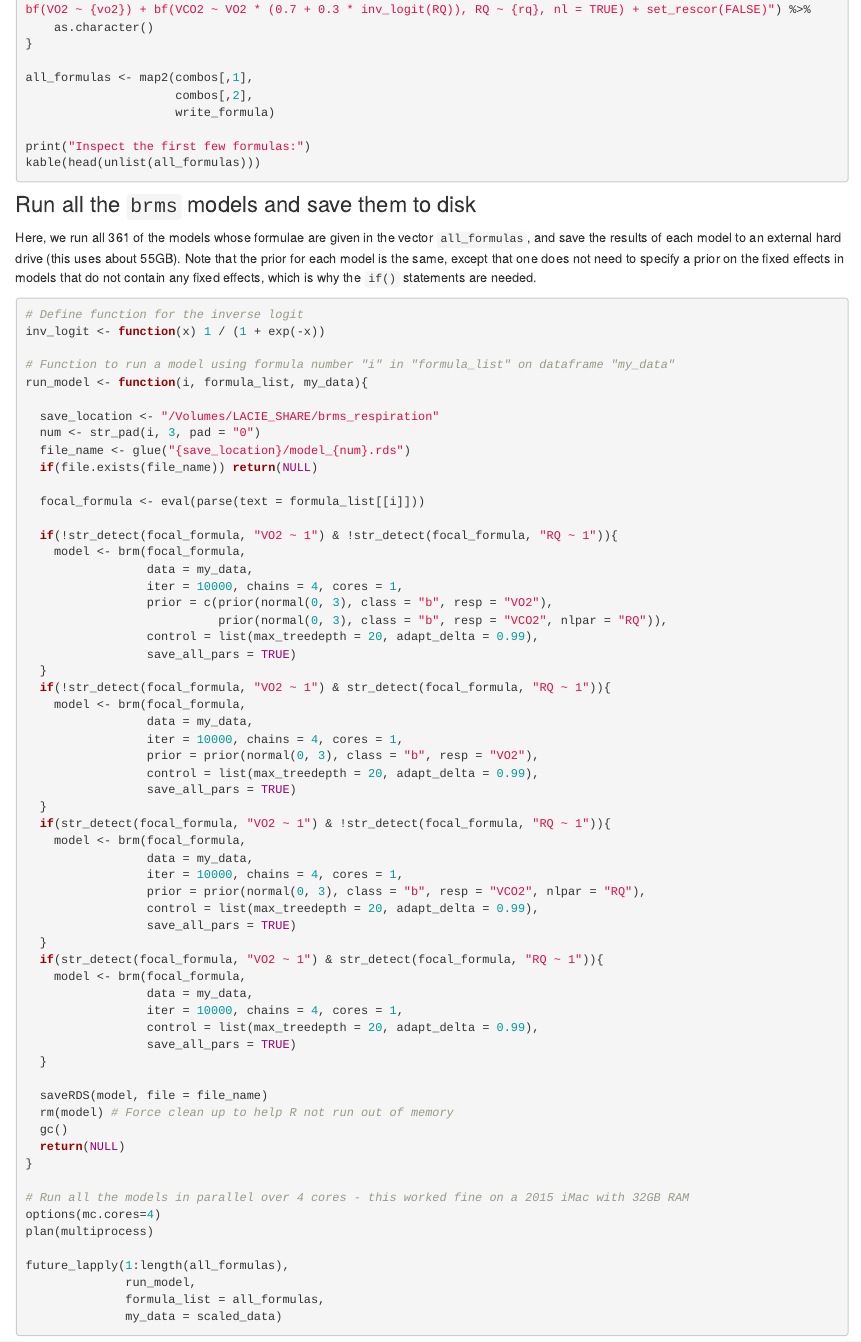
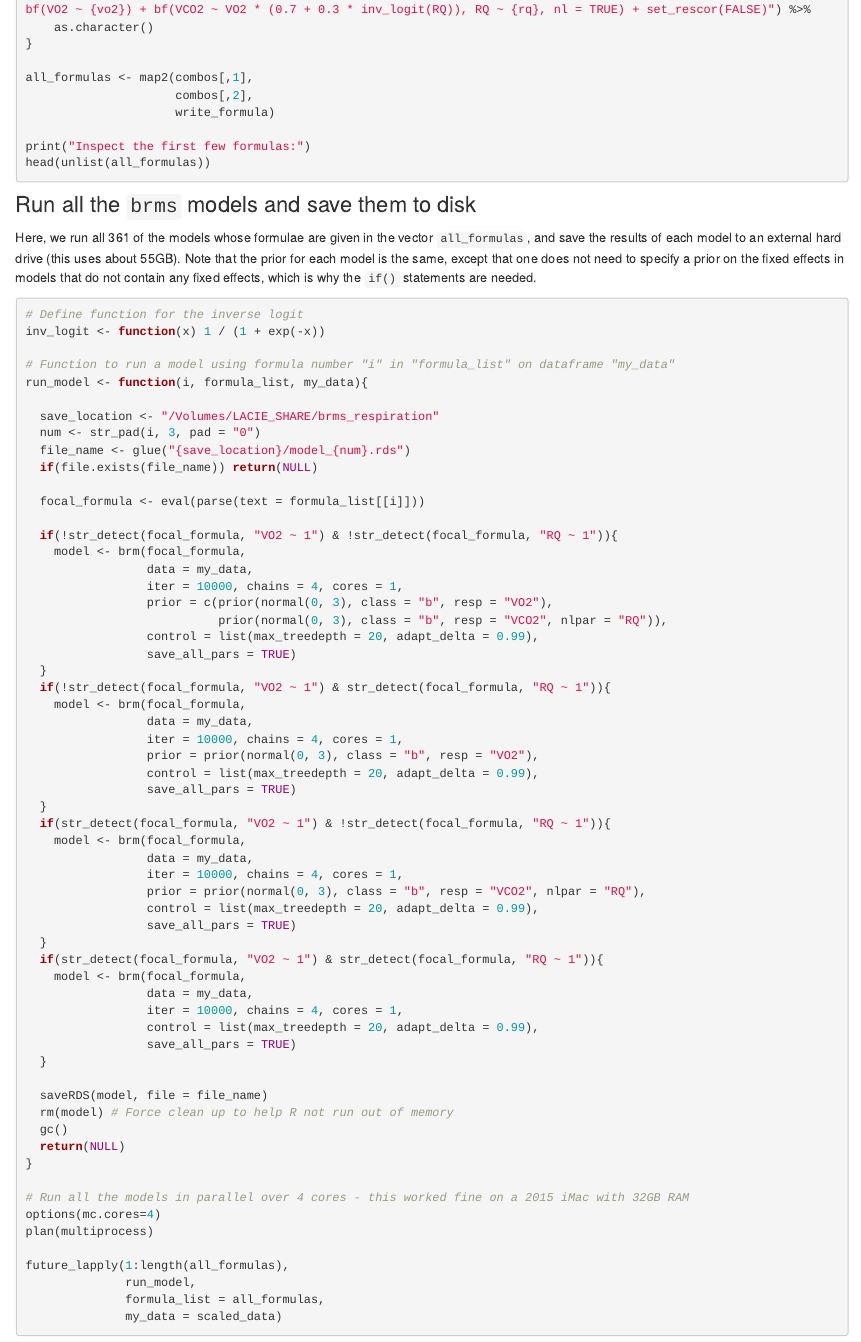
Before and after one commit to lukeholman/exp_evol_respiration, an R Markdown document (analysis/statistics.Rmd): the page in a window 1100 px wide, from 2820 px down. Rendered offline with R 4.5, knitr and Pandoc, with nearby package versions; the code chunks are not run, so their results and figures are left out; drawn as R Markdown's standard HTML page in place of the format the file asks for.

Commit message:
tweak stats

````diff
--- a/analysis/statistics.Rmd
+++ b/analysis/statistics.Rmd
@@ -1,6 +1,8 @@
 ---
 title: "Statistical analysis"
-output: workflowr::wflow_html
+output:
+  workflowr::wflow_html:
+    code_folding: hide
 editor_options:
   chunk_output_type: console
 ---
@@ -153,7 +155,7 @@ all_formulas <- map2(combos[,1],
                      write_formula)
 
 print("Inspect the first few formulas:")
-kable(head(unlist(all_formulas)))
+head(unlist(all_formulas))
 ```
 
 ### Run all the `brms` models and save them to disk
````
